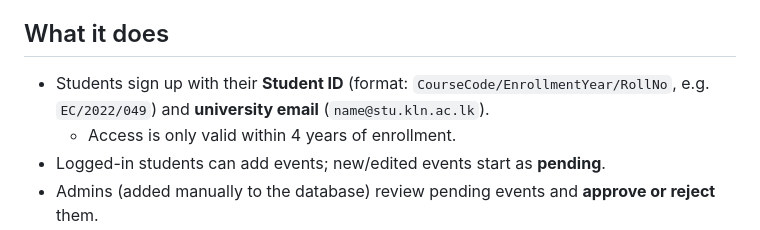
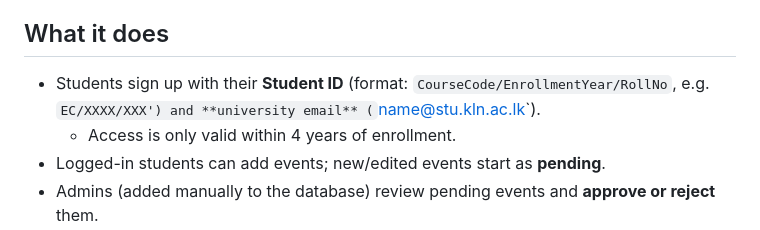
Before and after one commit to HijazHafeel/Web-and-Internet-Technology, a Markdown page: README.md, the part around the change. GitHub-like rendering.

Commit message:
Fix typo in student ID format example

```diff
--- a/README.md
+++ b/README.md
@@ -6,7 +6,7 @@ A simple full-stack student-event platform:
 
 ## What it does
 
-- Students sign up with their **Student ID** (format: `CourseCode/EnrollmentYear/RollNo`, e.g. `EC/2022/049`) and **university email** (`name@stu.kln.ac.lk`).
+- Students sign up with their **Student ID** (format: `CourseCode/EnrollmentYear/RollNo`, e.g. `EC/XXXX/XXX') and **university email** (`name@stu.kln.ac.lk`).
   - Access is only valid within 4 years of enrollment.
 - Logged-in students can add events; new/edited events start as **pending**.
 - Admins (added manually to the database) review pending events and **approve or reject** them.
```
